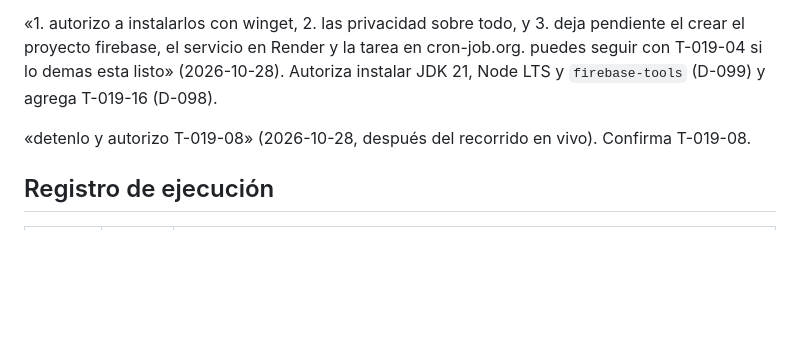
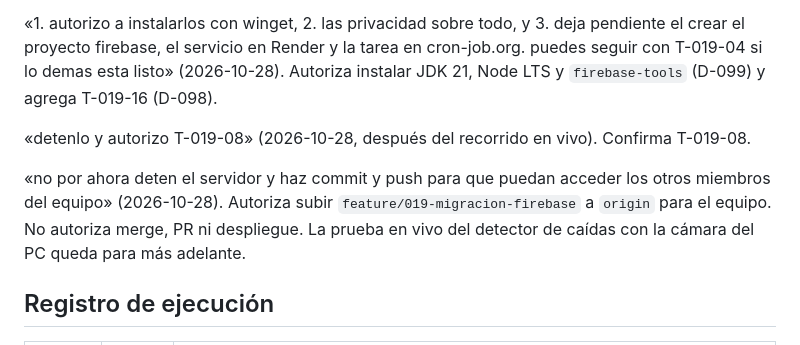
Before and after one commit to Azurtilo/vigia-demo, a Markdown page: specs/019-migracion-firebase/tasks.md, the part around the change. Rendered like a GitHub page; blank space fills up the shorter version.

Commit message:
docs(019): autorización para subir la rama al remoto
Co-Authored-By: Claude Opus 5.5 <noreply@anthropic.com>

```diff
--- a/specs/019-migracion-firebase/tasks.md
+++ b/specs/019-migracion-firebase/tasks.md
@@ -113,6 +113,8 @@ Rama: `feature/019-migracion-firebase` desde `origin/develop` (`73fb6a1`), un co
 
 «detenlo y autorizo T-019-08» (2026-10-28, después del recorrido en vivo). Confirma T-019-08.
 
+«no por ahora deten el servidor y haz commit y push para que puedan acceder los otros miembros del equipo» (2026-10-28). Autoriza subir `feature/019-migracion-firebase` a `origin` para el equipo. No autoriza merge, PR ni despliegue. La prueba en vivo del detector de caídas con la cámara del PC queda para más adelante.
+
 ## Registro de ejecución
 
 | Fecha | Tarea | Resultado |
```
